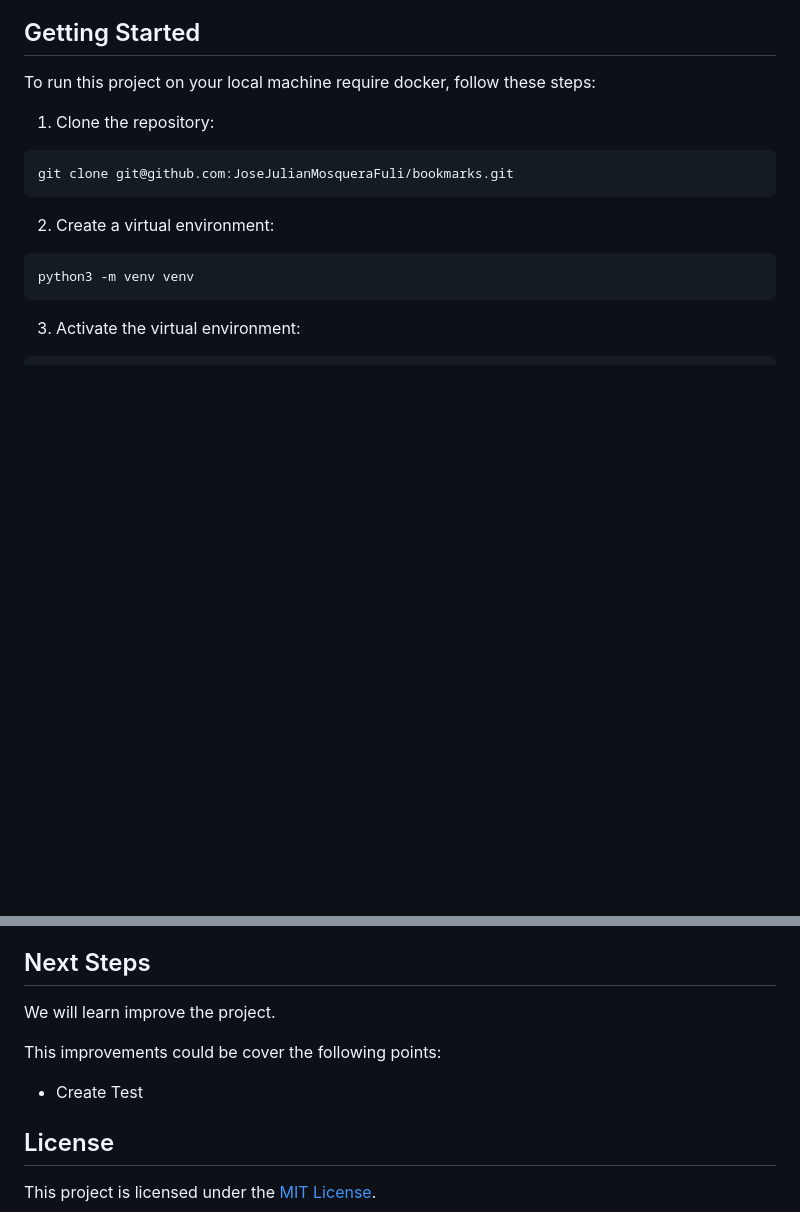
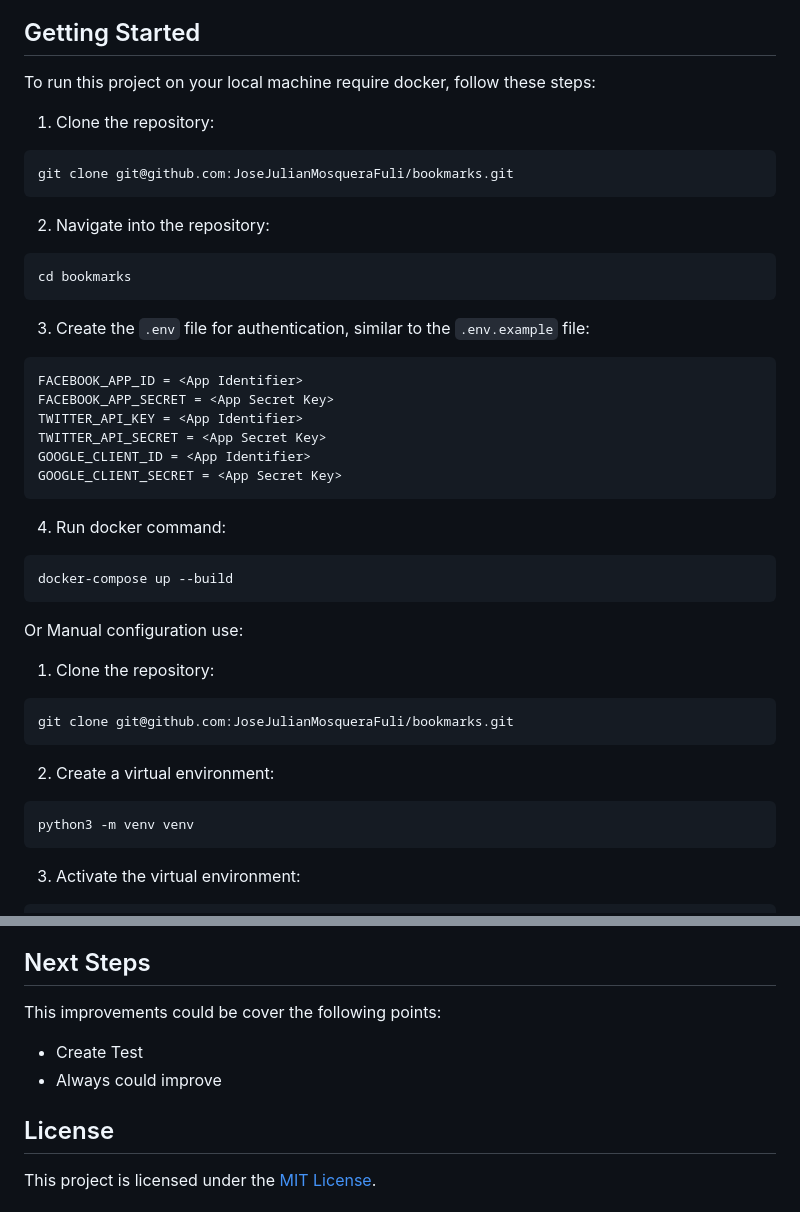
Before and after one commit to JoseJulianMosqueraFuli/bookmarks, a Markdown page: README.md, 2 parts joined by grey strips. GitHub-like rendering; blank space fills up the shorter version.

Commit message:
docs: update readme.md

````diff
--- a/README.md
+++ b/README.md
@@ -5,6 +5,37 @@ This repository contains the code for a bookmarking application. That used Djang
 ## Getting Started
 
 To run this project on your local machine require docker, follow these steps:
+
+1. Clone the repository:
+
+```bash
+git clone git@github.com:JoseJulianMosqueraFuli/bookmarks.git
+```
+
+2. Navigate into the repository:
+
+```bash
+cd bookmarks
+```
+
+3. Create the `.env` file for authentication, similar to the `.env.example` file:
+
+```bash
+FACEBOOK_APP_ID = <App Identifier>
+FACEBOOK_APP_SECRET = <App Secret Key>
+TWITTER_API_KEY = <App Identifier>
+TWITTER_API_SECRET = <App Secret Key>
+GOOGLE_CLIENT_ID = <App Identifier>
+GOOGLE_CLIENT_SECRET = <App Secret Key>
+```
+
+4. Run docker command:
+
+```bash
+docker-compose up --build
+```
+
+Or Manual configuration use:
 
 1. Clone the repository:
 
@@ -102,11 +133,10 @@ Now, you can access the application in your browser at [http://127.0.0.1:8000/](
 
 ## Next Steps
 
-We will learn improve the project.
-
 This improvements could be cover the following points:
 
 - Create Test
+- Always could improve
 
 ## License
 
````
